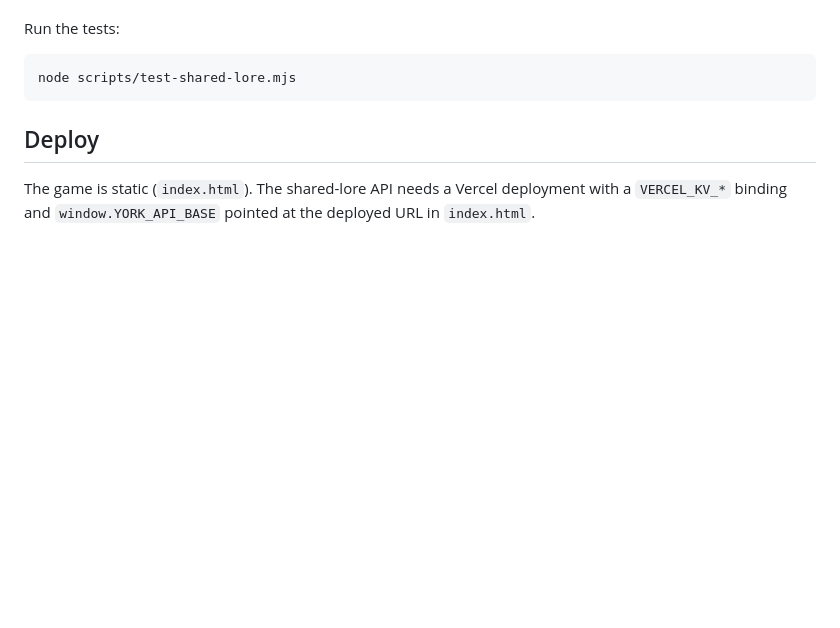
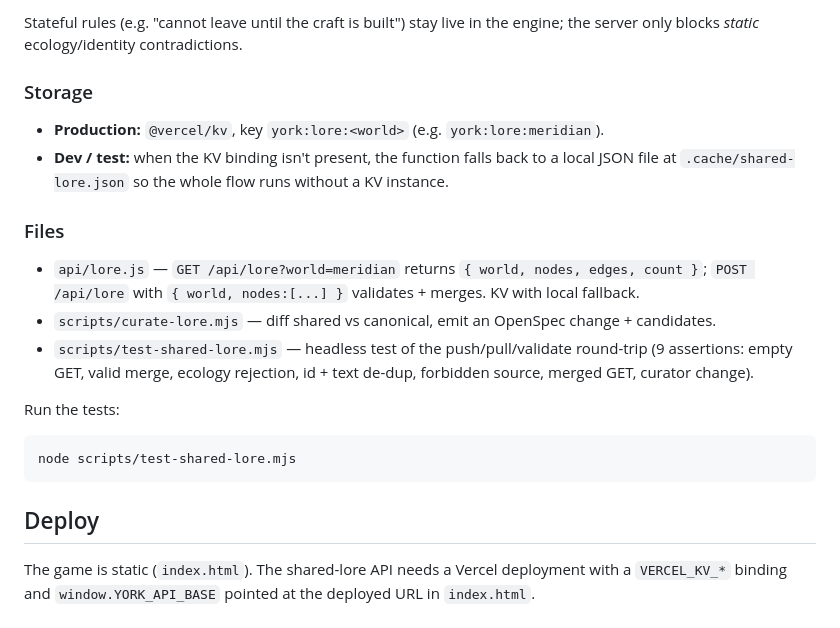
Before and after one commit to mcarlssen/york, a Markdown page: README.md, the part around one of its changes. GitHub-like rendering; blank space fills up the shorter version.

```diff
--- a/README.md
+++ b/README.md
@@ -84,3 +153,20 @@ offline parser runs.
+Stateful rules (e.g. "cannot leave until the craft is built") stay live in the engine; the
+server only blocks *static* ecology/identity contradictions.
+
+### Storage
+
+- **Production:** `@vercel/kv`, key `york:lore:<world>` (e.g. `york:lore:meridian`).
+- **Dev / test:** when the KV binding isn't present, the function falls back to a local JSON
+  file at `.cache/shared-lore.json` so the whole flow runs without a KV instance.
+
+### Files
+
+- `api/lore.js` — `GET /api/lore?world=meridian` returns `{ world, nodes, edges, count }`;
+  `POST /api/lore` with `{ world, nodes:[...] }` validates + merges. KV with local fallback.
+- `scripts/curate-lore.mjs` — diff shared vs canonical, emit an OpenSpec change + candidates.
+- `scripts/test-shared-lore.mjs` — headless test of the push/pull/validate round-trip
+  (9 assertions: empty GET, valid merge, ecology rejection, id + text de-dup, forbidden
+  source, merged GET, curator change).
 
 Run the tests:
 
```
Also changed, not shown: other parts of README.md (+75 -6 lines).
